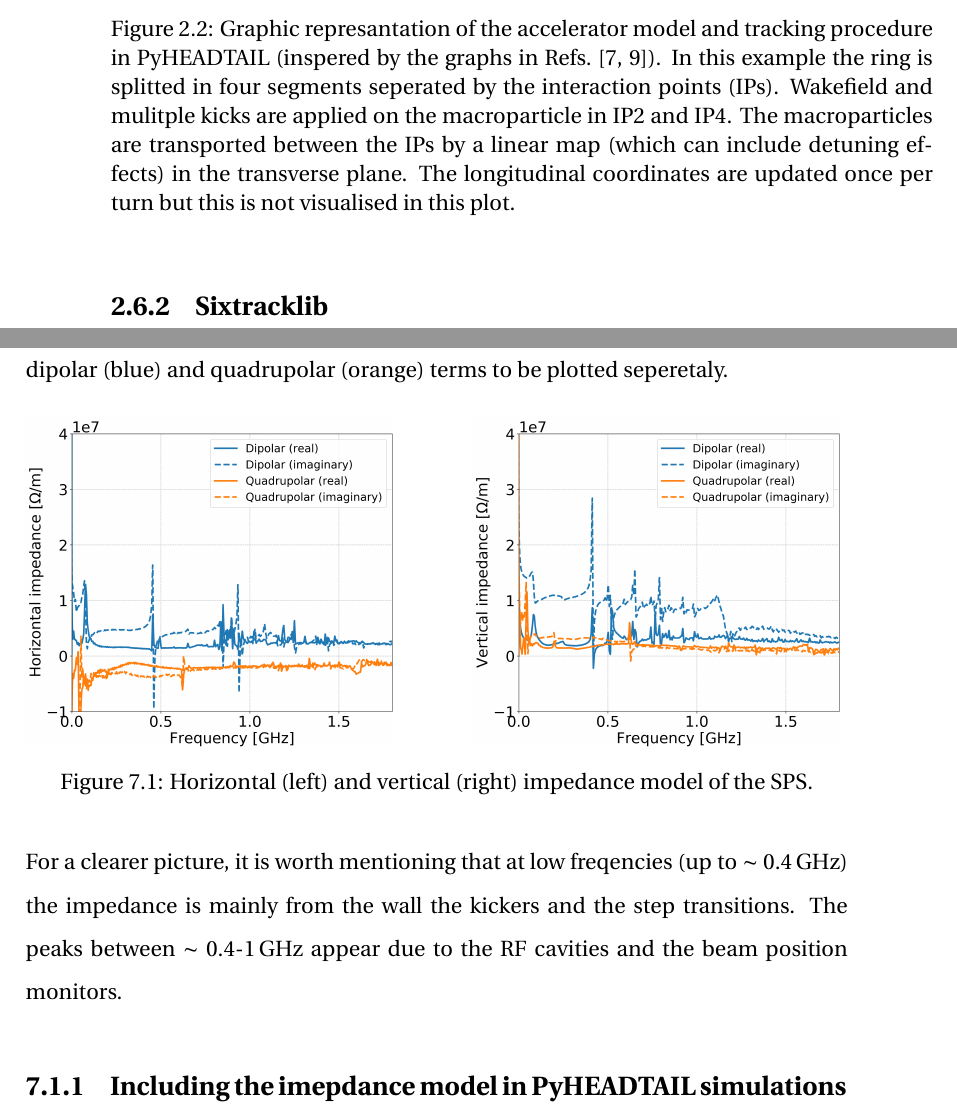
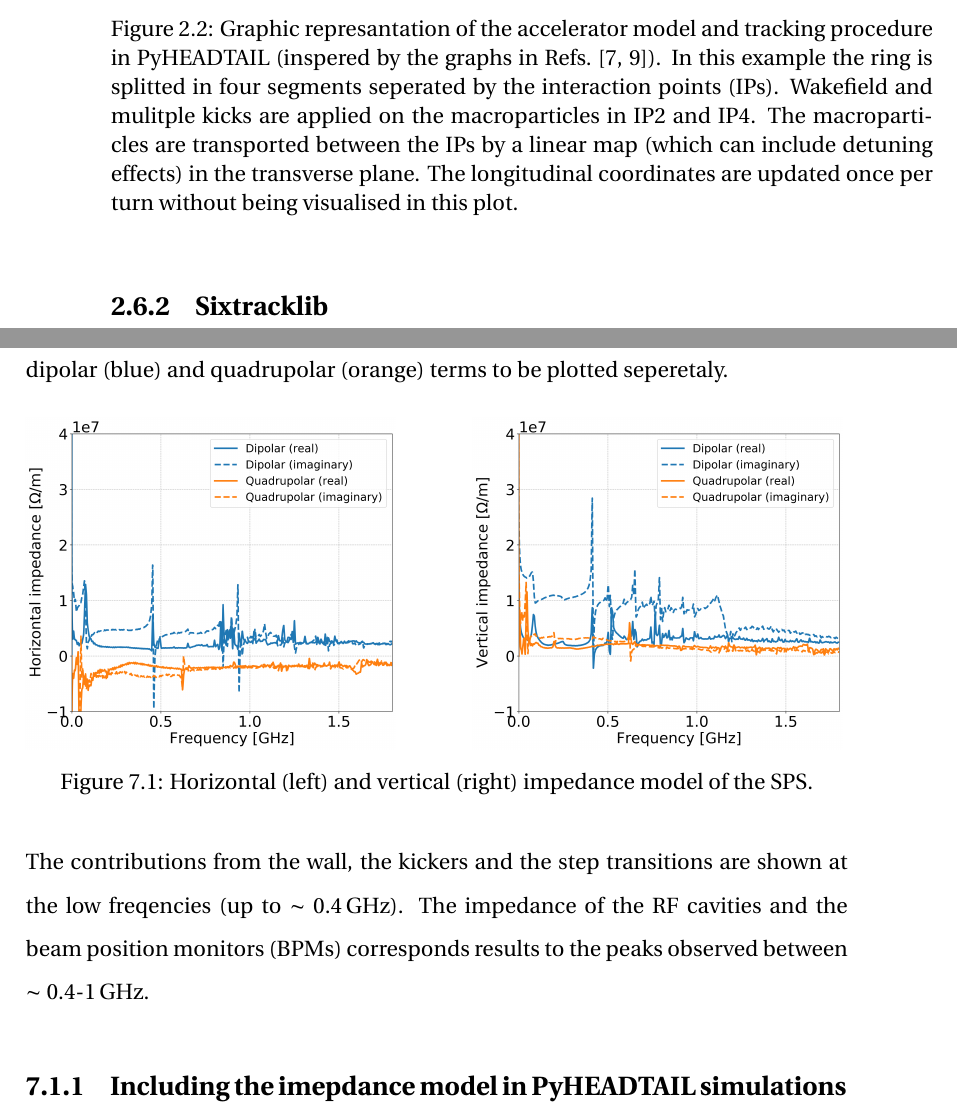
Before and after one commit to natriant/PhD_thesis, a LaTeX thesis (main.tex, which reads chapters/chapter02.tex, chapters/chapter07.tex): two parts of pages 25 and 64 of 95, joined at a grey line, cut so that both start at the same text. Compiled offline with pdfLaTeX.

Commit message:
small updates on expression the frequency parts of the sps impedance spectrum

```diff
--- a/chapters/chapter02.tex
+++ b/chapters/chapter02.tex
@@ -150,7 +150,7 @@ Figure~\ref{fig:pyheadtail_accelerator_model} shows a graphic representation of
 \begin{figure}[!h]
     \centering
     \includegraphics[width=0.6\textwidth]{images/Ch2/accelerator_model_graph_pyheadtail.png}
-        \caption{Graphic represantation of the accelerator model and tracking procedure in PyHEADTAIL (inspered by the graphs in Refs.~\cite{pyheadtail_schenk, inproceedings_ibs_pyheadtail}). In this example the ring is splitted in four segments seperated by the interaction points (IPs). Wakefield and mulitple kicks are applied on the macroparticle in IP2 and IP4. The macroparticles are transported between the IPs by a linear map (which can include detuning effects) in the transverse plane.  The longitudinal coordinates are updated once per turn but this is not visualised in this plot.}
+        \caption{Graphic represantation of the accelerator model and tracking procedure in PyHEADTAIL (inspered by the graphs in Refs.~\cite{pyheadtail_schenk, inproceedings_ibs_pyheadtail}). In this example the ring is splitted in four segments seperated by the interaction points (IPs). Wakefield and mulitple kicks are applied on the macroparticles in IP2 and IP4. The macroparticles are transported between the IPs by a linear map (which can include detuning effects) in the transverse plane.  The longitudinal coordinates are updated once per turn without being visualised in this plot.}
         \label{fig:pyheadtail_accelerator_model}
  \end{figure}
 
--- a/chapters/chapter07.tex
+++ b/chapters/chapter07.tex
@@ -38,7 +38,11 @@ Figure~\ref{fig:sps_impedance_model_H_V} shows the complete transverse impedance
      \label{fig:sps_impedance_model_H_V}
  \end{figure}
 
-For a clearer picture, it is worth mentioning that at low freqencies (up to $\sim$ 0.4\,GHz) the impedance is mainly from the wall the kickers and the step transitions. The peaks between $\sim$ 0.4-1\,GHz appear due to the RF cavities and the beam position monitors.
+ The contributions from the wall, the kickers and the step transitions are shown at the low freqencies (up to $\sim$ 0.4\,GHz). The impedance of the RF cavities and the beam position monitors (BPMs) corresponds results to the peaks observed between $\sim$ 0.4-1\,GHz.
+%https://indico.cern.ch/event/299470/contributions/686509/attachments/564150/777102/LIUSPS_transverse_imp_5.pdf
+
+
+%For a clearer picture, it is worth mentioning that at low freqencies (up to $\sim$ 0.4\,GHz) the impedance is mainly from the wall the kickers and the step transitions. The peaks between $\sim$ 0.4-1\,GHz appear due to the RF cavities and the beam position monitors.
 %https://indico.cern.ch/event/299470/contributions/686509/attachments/564150/777102/LIUSPS_transverse_imp_5.pdf
 
 \subsection{Including the imepdance model in PyHEADTAIL simulations}
```
Also changed, not shown: 1 other file.
